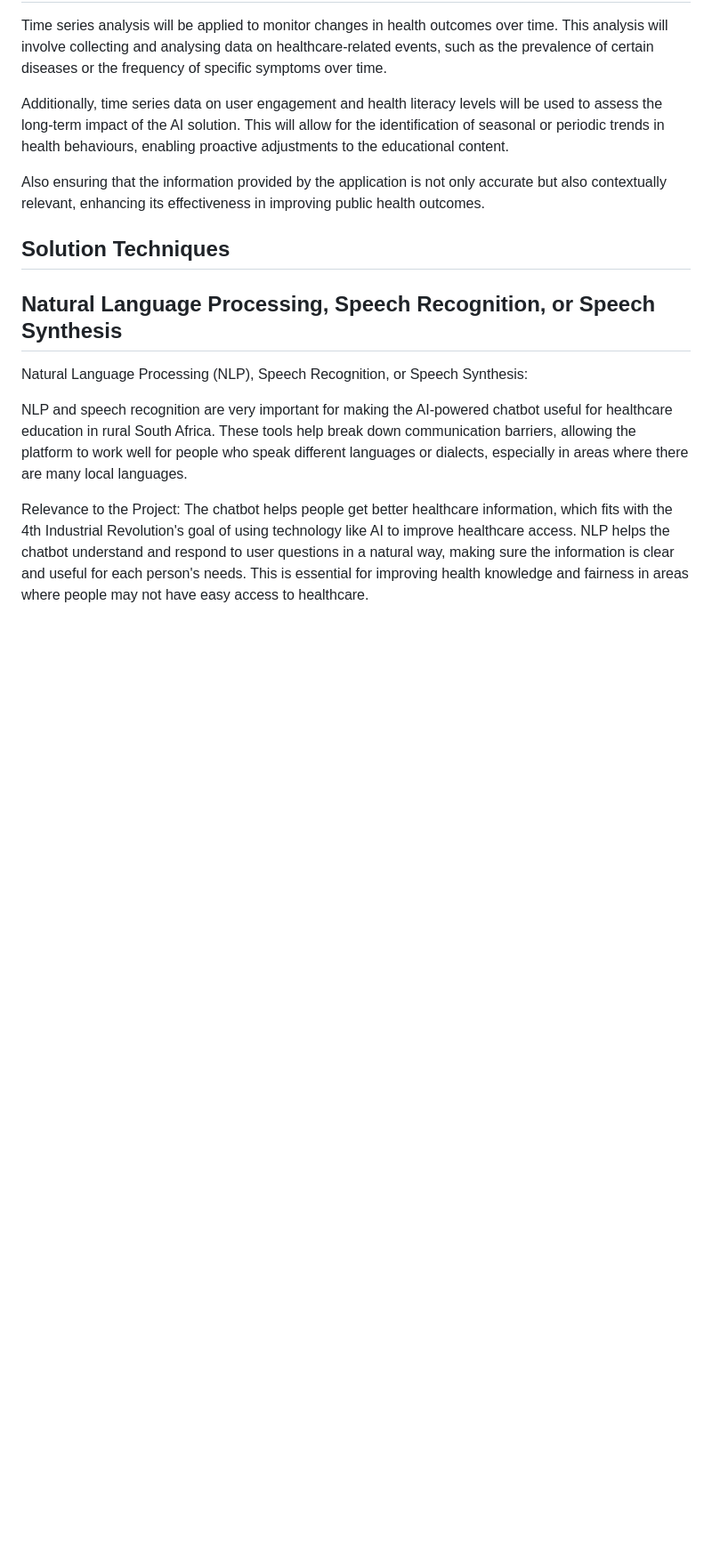
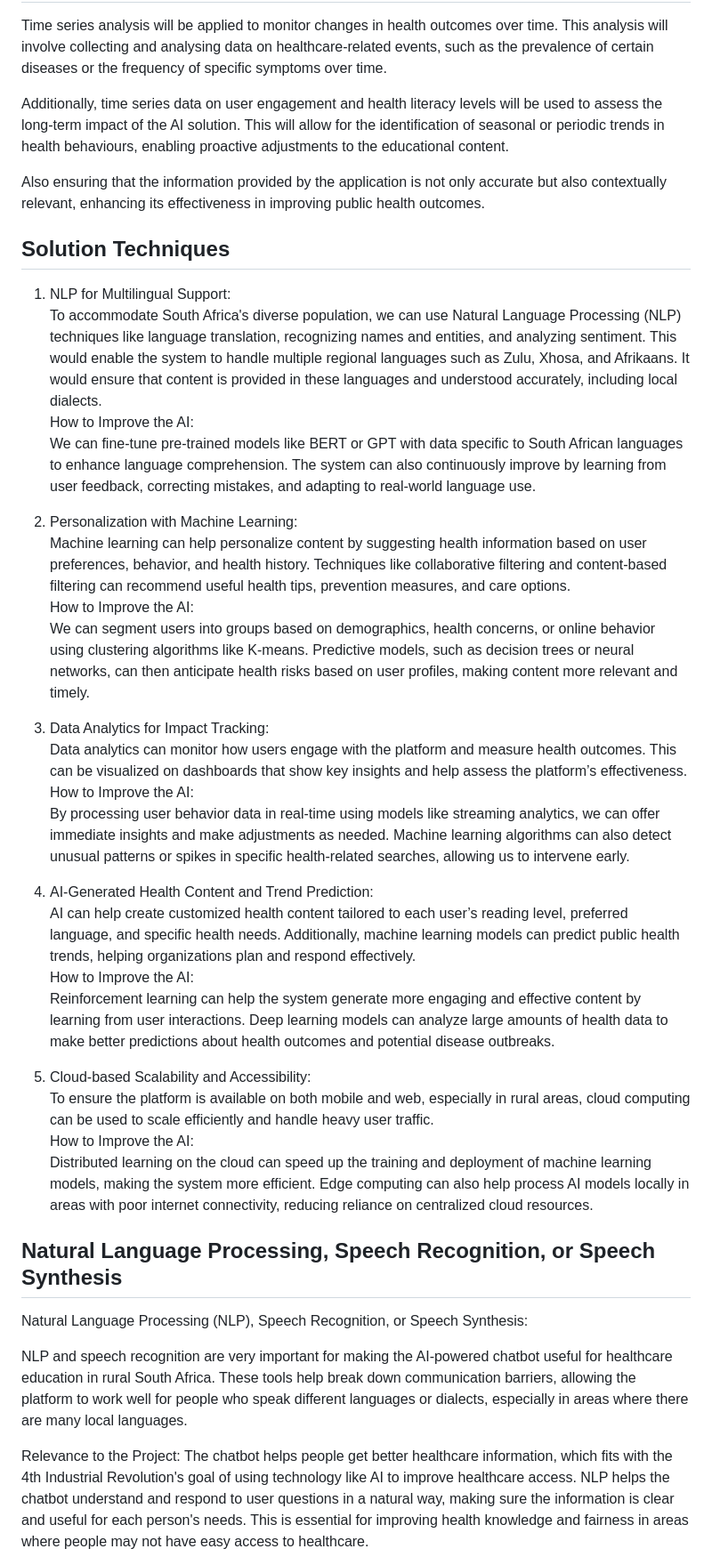
Before and after one commit to XolaKenny/The-herd, a Markdown page: README.md, the part around the change. Shown at 89% size. Drawn GitHub-style; blank space fills up the shorter version.

```diff
--- a/README.md
+++ b/README.md
@@ -97,6 +97,32 @@ Also ensuring that the information provided by the application is not only accur
 enhancing its effectiveness in improving public health outcomes.
 
 ## Solution Techniques
+1. NLP for Multilingual Support:
+To accommodate South Africa's diverse population, we can use Natural Language Processing (NLP) techniques like language translation, recognizing names and entities, and analyzing sentiment. This would enable the system to handle multiple regional languages such as Zulu, Xhosa, and Afrikaans. It would ensure that content is provided in these languages and understood accurately, including local dialects.
+How to Improve the AI:
+We can fine-tune pre-trained models like BERT or GPT with data specific to South African languages to enhance language comprehension. The system can also continuously improve by learning from user feedback, correcting mistakes, and adapting to real-world language use.
+
+2. Personalization with Machine Learning:
+Machine learning can help personalize content by suggesting health information based on user preferences, behavior, and health history. Techniques like collaborative filtering and content-based filtering can recommend useful health tips, prevention measures, and care options.
+How to Improve the AI:
+We can segment users into groups based on demographics, health concerns, or online behavior using clustering algorithms like K-means. Predictive models, such as decision trees or neural networks, can then anticipate health risks based on user profiles, making content more relevant and timely.
+
+3. Data Analytics for Impact Tracking:
+Data analytics can monitor how users engage with the platform and measure health outcomes. This can be visualized on dashboards that show key insights and help assess the platform’s effectiveness.
+How to Improve the AI:
+By processing user behavior data in real-time using models like streaming analytics, we can offer immediate insights and make adjustments as needed. Machine learning algorithms can also detect unusual patterns or spikes in specific health-related searches, allowing us to intervene early.
+
+4. AI-Generated Health Content and Trend Prediction:
+AI can help create customized health content tailored to each user’s reading level, preferred language, and specific health needs. Additionally, machine learning models can predict public health trends, helping organizations plan and respond effectively.
+How to Improve the AI:
+Reinforcement learning can help the system generate more engaging and effective content by learning from user interactions. Deep learning models can analyze large amounts of health data to make better predictions about health outcomes and potential disease outbreaks.
+
+5. Cloud-based Scalability and Accessibility:
+To ensure the platform is available on both mobile and web, especially in rural areas, cloud computing can be used to scale efficiently and handle heavy user traffic.
+How to Improve the AI:
+Distributed learning on the cloud can speed up the training and deployment of machine learning models, making the system more efficient. Edge computing can also help process AI models locally in areas with poor internet connectivity, reducing reliance on centralized cloud resources.
+
+
 ## Natural Language Processing, Speech Recognition, or Speech Synthesis
 Natural Language Processing (NLP), Speech Recognition, or Speech Synthesis:
 
```
